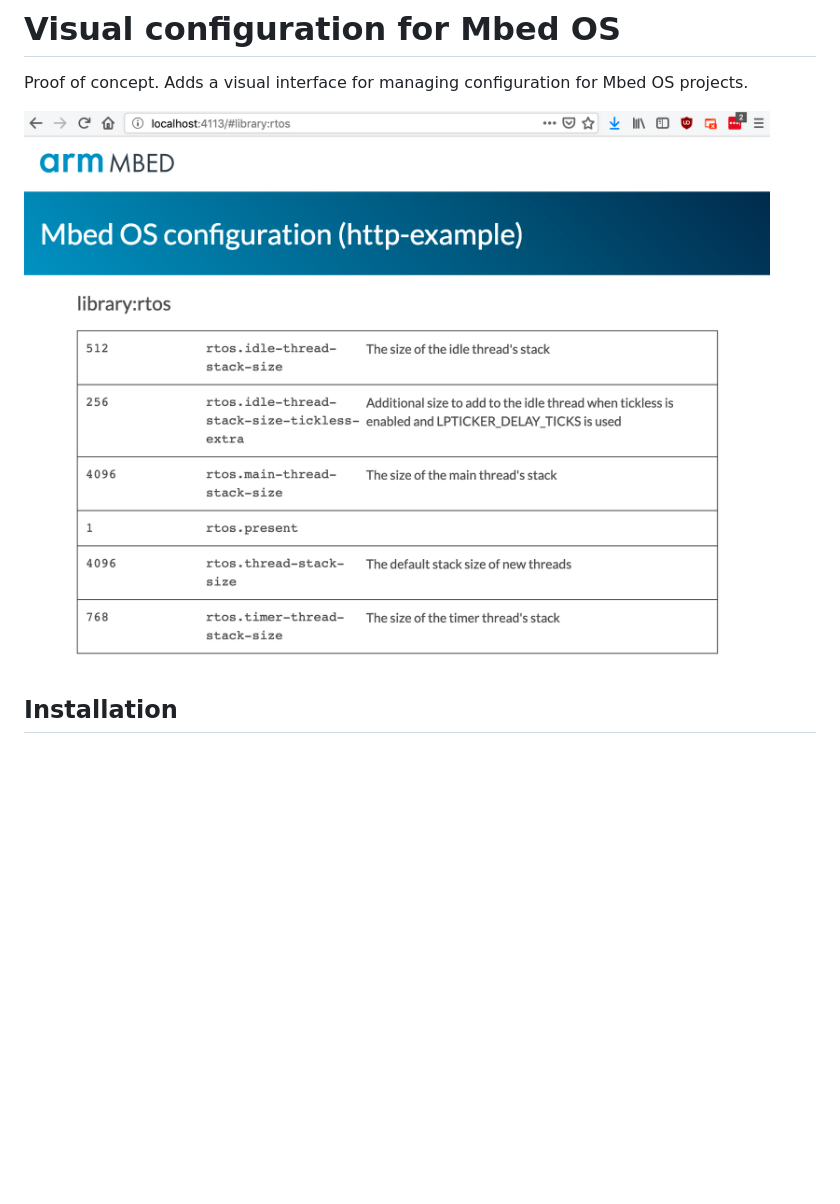
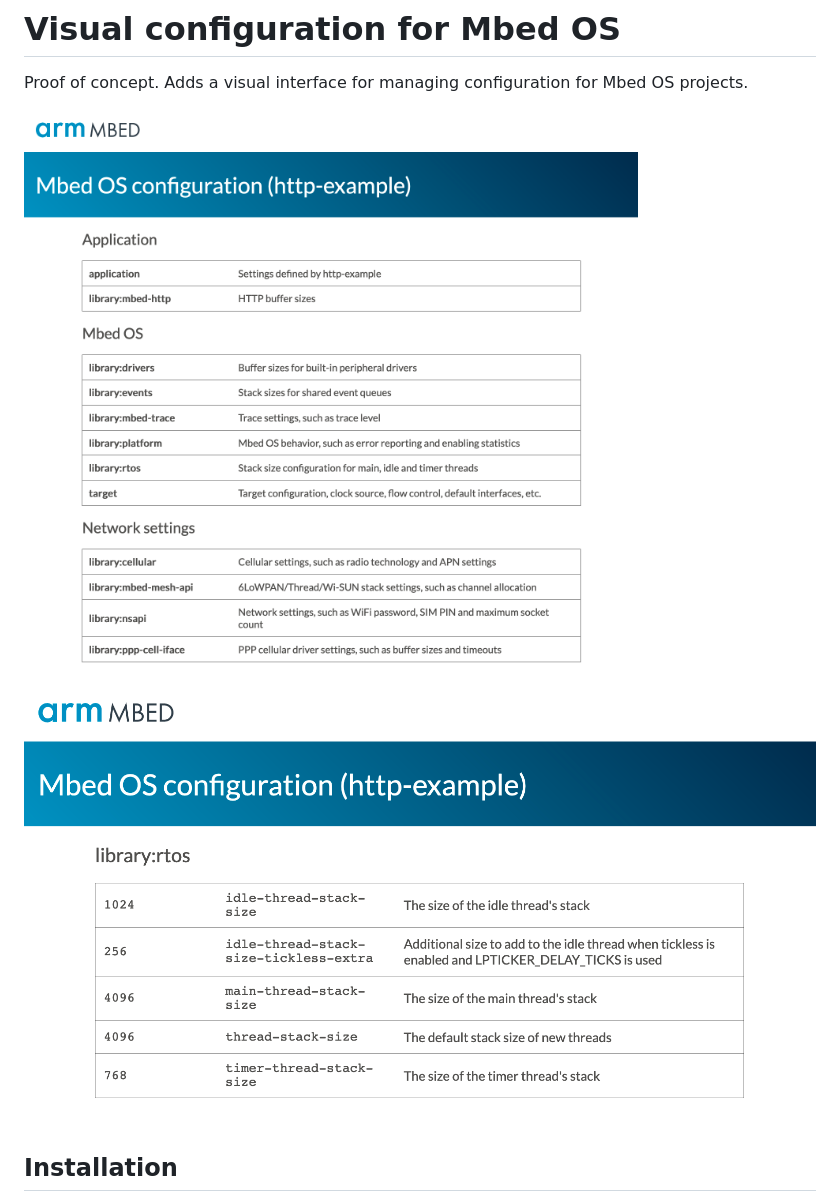
Before and after one commit to janjongboom/mbed-config, a Markdown page: README.md, the part around the change printed below. GitHub-like rendering; pictures changed too: docs/screenshot-2.png (added), docs/screenshot.png; blank space fills up the shorter version.

```diff
--- a/README.md
+++ b/README.md
@@ -4,5 +4,7 @@ Proof of concept. Adds a visual interface for managing configuration for Mbed OS
 
 ![screenshot of mbed-config](docs/screenshot.png)
 
+![screenshot of mbed-config #2](docs/screenshot-2.png)
+
 ## Installation
 
```
Also changed, not shown: other parts of README.md (+1 -1 lines), 2 other files.
